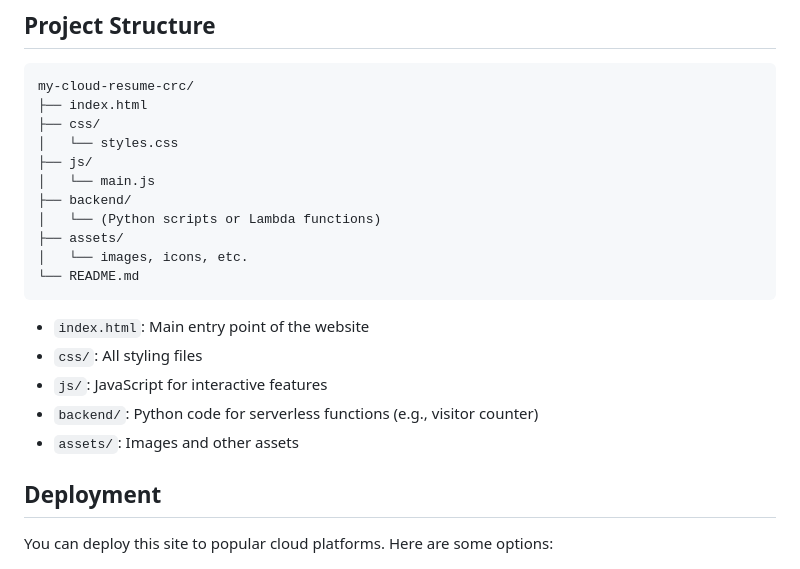
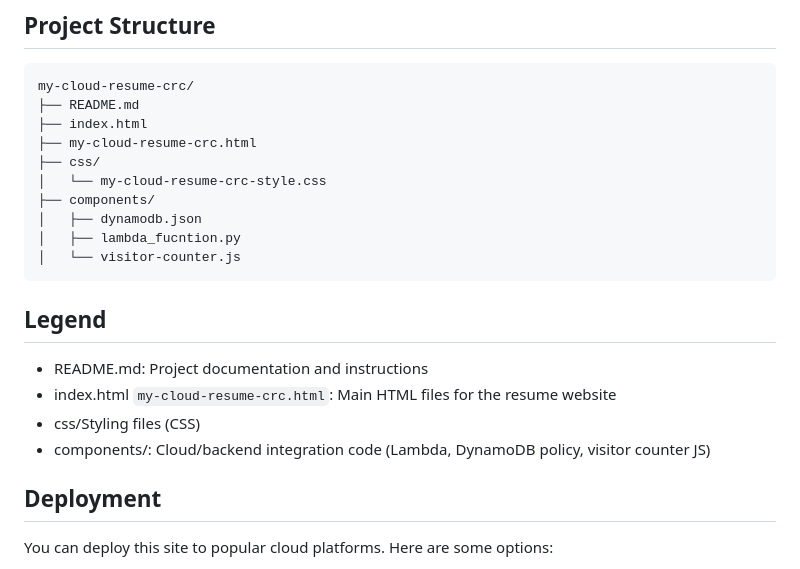
Before and after one commit to gus-hub-tech/my-cloud-resume-crc, a Markdown page: README.md, the part around the change. GitHub-like rendering.

````diff
--- a/README.md
+++ b/README.md
@@ -76,23 +76,21 @@ Simply open `index.html` in your browser to preview the resume site locally.
 
 ```
 my-cloud-resume-crc/
+├── README.md
 ├── index.html
+├── my-cloud-resume-crc.html
 ├── css/
-│   └── styles.css
-├── js/
-│   └── main.js
-├── backend/
-│   └── (Python scripts or Lambda functions)
-├── assets/
-│   └── images, icons, etc.
-└── README.md
+│   └── my-cloud-resume-crc-style.css
+├── components/
+│   ├── dynamodb.json
+│   ├── lambda_fucntion.py
+│   └── visitor-counter.js
 ```
-
-- `index.html`: Main entry point of the website
-- `css/`: All styling files
-- `js/`: JavaScript for interactive features
-- `backend/`: Python code for serverless functions (e.g., visitor counter)
-- `assets/`: Images and other assets
+## Legend
+- README.md: Project documentation and instructions
+- index.html `my-cloud-resume-crc.html`: Main HTML files for the resume website
+- css/Styling files (CSS)
+- components/: Cloud/backend integration code (Lambda, DynamoDB policy, visitor counter JS)
 
 ## Deployment
 
````
